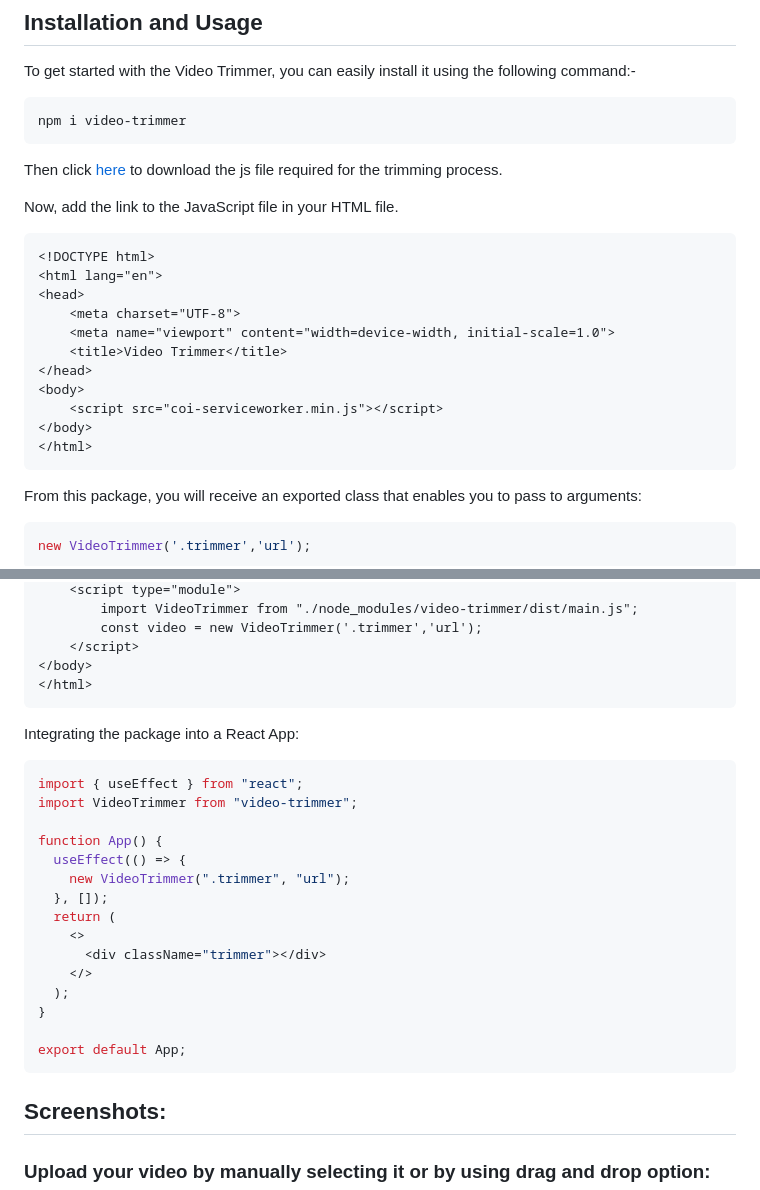
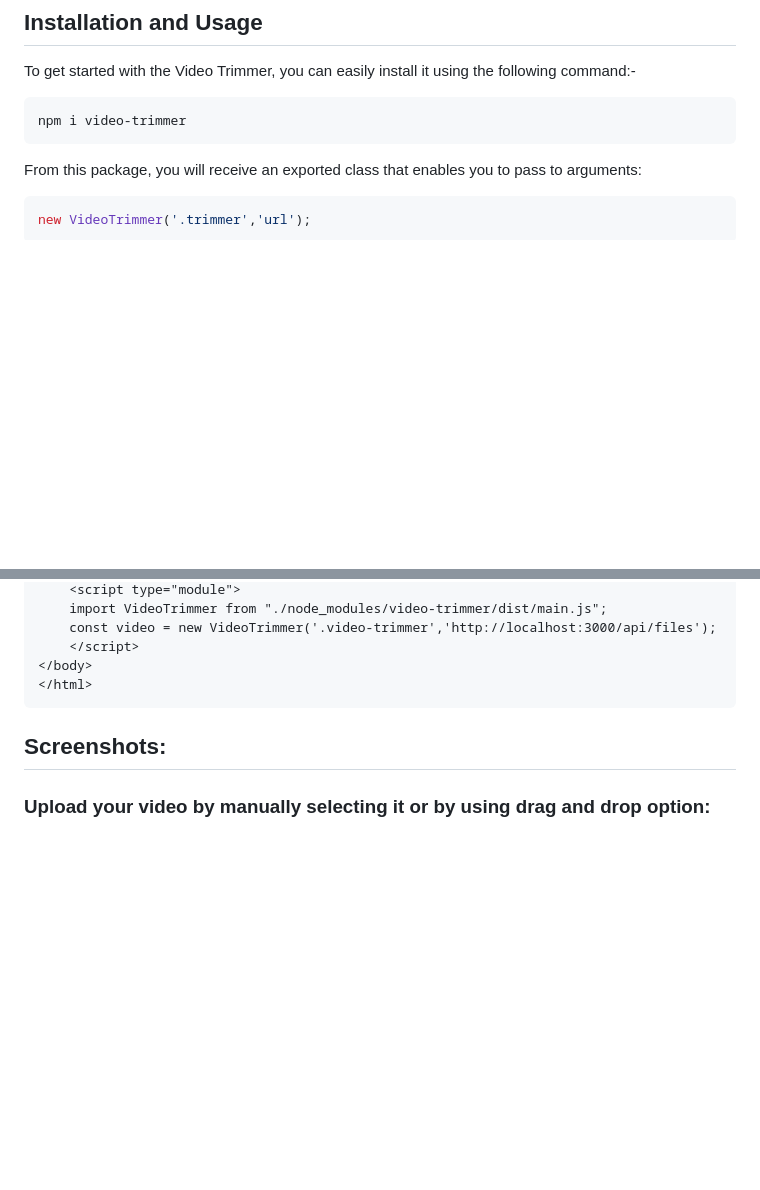
Before and after one commit to mauryasoni2201/video-trimmer, a Markdown page: README.md, 2 parts joined by grey strips. Rendered like a GitHub page; blank space fills up the shorter version.

````diff
--- a/README.md
+++ b/README.md
@@ -43,24 +43,6 @@ To get started with the Video Trimmer, you can easily install it using the follo
 npm i video-trimmer
 ```
 
-Then click [here](https://github.com/gzuidhof/coi-serviceworker/blob/master/coi-serviceworker.min.js) to download the js file required for the trimming process.
-
-Now, add the link to the JavaScript file in your HTML file.
-
-```html
-<!DOCTYPE html>
-<html lang="en">
-<head>
-    <meta charset="UTF-8">
-    <meta name="viewport" content="width=device-width, initial-scale=1.0">
-    <title>Video Trimmer</title>
-</head>
-<body>
-    <script src="coi-serviceworker.min.js"></script>
-</body>
-</html>
-```
-
 From this package, you will receive an exported class that enables you to pass to arguments:
 
 ```js
@@ -86,29 +69,9 @@ Integrating the Package into Your HTML File:
     <script type="module">
-        import VideoTrimmer from "./node_modules/video-trimmer/dist/main.js";
-        const video = new VideoTrimmer('.trimmer','url');
+    import VideoTrimmer from "./node_modules/video-trimmer/dist/main.js";
+    const video = new VideoTrimmer('.video-trimmer','http://localhost:3000/api/files');
     </script>
 </body>
 </html>
-```
-
-Integrating the package into a React App:
-
-```js
-import { useEffect } from "react";
-import VideoTrimmer from "video-trimmer";
-
-function App() {
-  useEffect(() => {
-    new VideoTrimmer(".trimmer", "url");
-  }, []);
-  return (
-    <>
-      <div className="trimmer"></div>
-    </>
-  );
-}
-
-export default App;
 ```
 
 ## Screenshots:
````
Also changed, not shown: other parts of README.md (+3 -2 lines).
